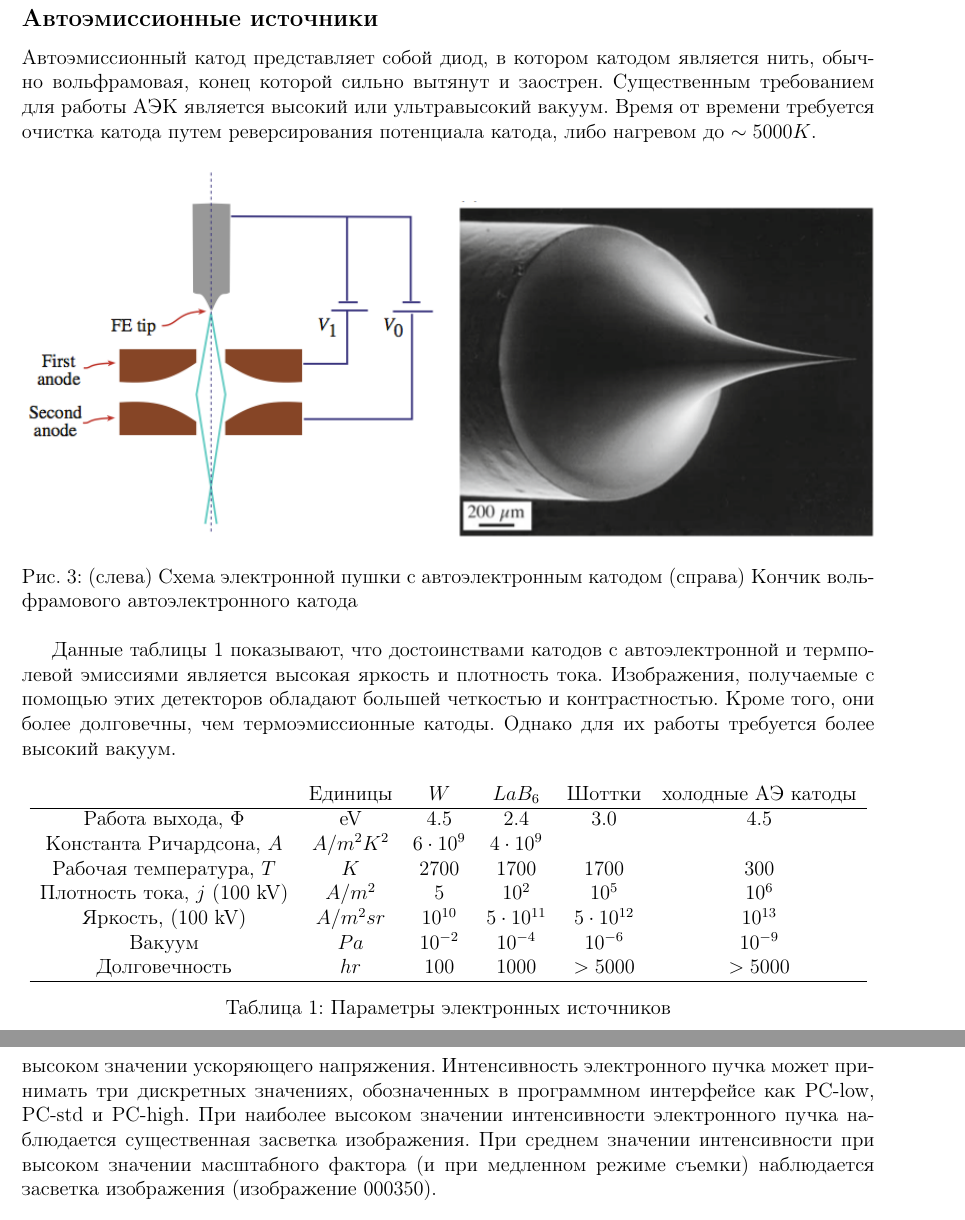
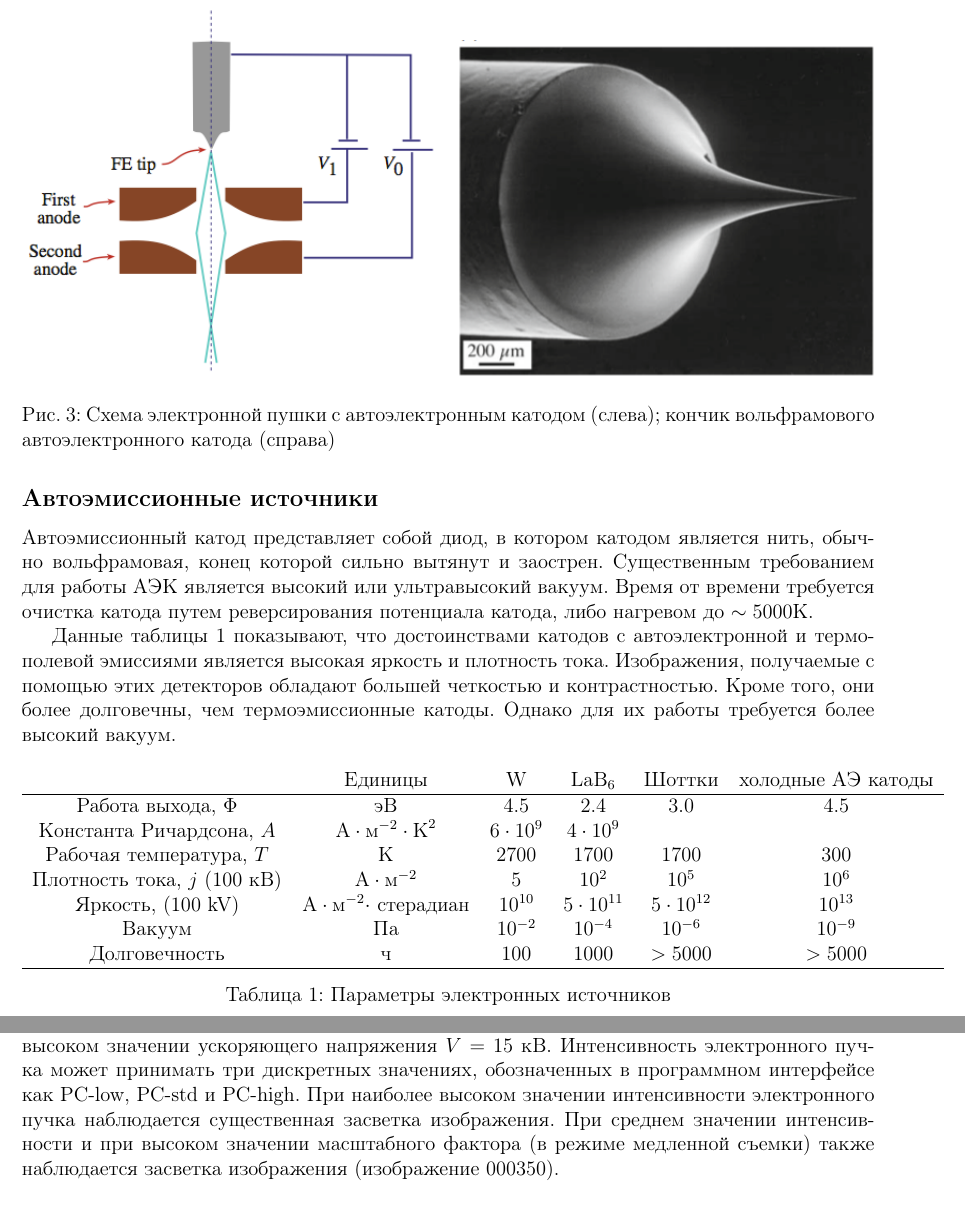
Before and after one commit to artfin/5physmethods, a LaTeX document (sem1/main.tex): two parts of pages 5 and 7 of 7, joined at a grey line, cut so that both start at the same text. Compiled offline with pdfLaTeX.

Commit message:
repaired sem1

```diff
--- a/sem1/main.tex
+++ b/sem1/main.tex
@@ -16,6 +16,8 @@
 \usepackage{float}
 \usepackage{graphicx}
 \usepackage{tabularx}
+
+\newcommand{\vlevo}{\hspace*{-0.62cm}}
 
 \newcommand{\lb}{\left(}
 \newcommand{\rb}{\right)}
@@ -99,29 +101,29 @@ j = A T^2 \exp \lb - \frac{\Phi}{kT} \rb, \label{richardson}
 \clearpage
 \subsection*{Автоэмиссионные источники}
 
-Автоэмиссионный катод представляет собой диод, в котором катодом является нить, обычно вольфрамовая, конец которой сильно вытянут и заострен. Существенным требованием для работы АЭК является высокий или ультравысокий вакуум. Время от времени требуется очистка катода путем реверсирования потенциала катода, либо нагревом до $\sim 5000 K$.
+Автоэмиссионный катод представляет собой диод, в котором катодом является нить, обычно вольфрамовая, конец которой сильно вытянут и заострен. Существенным требованием для работы АЭК является высокий или ультравысокий вакуум. Время от времени требуется очистка катода путем реверсирования потенциала катода, либо нагревом до $\sim 5000$K.
 
-\begin{figure}[!ht]
+\begin{figure}
 \includegraphics[width=0.5\linewidth]{pictures/feg1.png}
 \includegraphics[width=0.5\linewidth]{pictures/feg2.png}
-\caption{(слева) Схема электронной пушки с автоэлектронным катодом (справа) Кончик вольфрамового  автоэлектронного катода}
+\caption{Схема электронной пушки с автоэлектронным катодом (слева); кончик вольфрамового  автоэлектронного катода (справа)}
 \end{figure}
 
-Данные таблицы 1 показывают, что достоинствами катодов с автоэлектронной и термполевой эмиссиями является высокая яркость и плотность тока. Изображения, получаемые с помощью этих детекторов обладают большей четкостью и контрастностью. Кроме того, они более долговечны, чем термоэмиссионные катоды. Однако для их работы требуется более высокий вакуум.
+Данные таблицы 1 показывают, что достоинствами катодов с автоэлектронной и термополевой эмиссиями является высокая яркость и плотность тока. Изображения, получаемые с помощью этих детекторов обладают большей четкостью и контрастностью. Кроме того, они более долговечны, чем термоэмиссионные катоды. Однако для их работы требуется более высокий вакуум.
 
 \begin{table}[!ht]
 \centering
 \label{table1}
 \begin{tabular}{cccccc}
-& Единицы & $W$ & $LaB_6$ & Шоттки & холодные АЭ катоды \\
+& Единицы & W & LaB$_6$ & Шоттки & холодные АЭ катоды \\
 \hline
-Работа выхода, $\Phi$ & eV & $4.5$ & $2.4$ & $3.0$ & $4.5$ \\
-Константа Ричардсона, $A$ & $A / m^2 K^2$ & $6 \cdot 10^{9}$ & $4 \cdot 10^{9}$ & & \\
-Рабочая температура, $T$ & $K$ & 2700 & 1700 & 1700 & 300 \\
-Плотность тока, $j$ (100 kV) & $A / m^2$ & $5$ & $10^{2}$ & $10^{5}$ & $10^{6}$ \\
-Яркость, (100 kV) & $A/m^2 sr$ & $10^{10}$ & $5 \cdot 10^{11}$ & $5 \cdot 10^{12}$ & $10^{13}$ \\
-Вакуум & $Pa$ & $10^{-2}$ & $10^{-4}$ & $10^{-6}$ & $10^{-9}$ \\
-Долговечность & $hr$ & $100$ & $1000$ & $>5000$ & $>5000$ \\
+Работа выхода, $\Phi$ & эВ & $4.5$ & $2.4$ & $3.0$ & $4.5$ \\
+Константа Ричардсона, $A$ & $\textup{A} \cdot  \textup{м}^{-2} \cdot \textup{K}^2$ & $6 \cdot 10^{9}$ & $4 \cdot 10^{9}$ & & \\
+Рабочая температура, $T$ & K & 2700 & 1700 & 1700 & 300 \\
+Плотность тока, $j$ (100 кВ) & $\textup{A} \cdot \textup{м}^{-2}$ & $5$ & $10^{2}$ & $10^{5}$ & $10^{6}$ \\
+Яркость, (100 kV) & $\textup{A} \cdot \textup{м}^{-2} \cdot$ стерадиан & $10^{10}$ & $5 \cdot 10^{11}$ & $5 \cdot 10^{12}$ & $10^{13}$ \\
+Вакуум & Па & $10^{-2}$ & $10^{-4}$ & $10^{-6}$ & $10^{-9}$ \\
+Долговечность & ч & $100$ & $1000$ & $>5000$ & $>5000$ \\
 \hline
 \end{tabular}
 \caption{Параметры электронных источников}
@@ -142,8 +145,7 @@ j = A T^2 \exp \lb - \frac{\Phi}{kT} \rb, \label{richardson}
 
 Объектом изучения является 10-рублевая монета банка России. Участки поверхности объекта были изучены при различных увеличениях. Все представленные снимки были сделаны с помощью детекторов вторичных электронов (SEI). На первом снимке представлен знак Московского монетного двора (ММД). На краях клейма видны существенные неоднородности металла. На последующих снимках представлены края изображения державы. \par
 В режиме обратно отраженных электронов (BEI) контрастного изображения получить не удалось. Это вызвано тем, что контраст изображения при использовании детектора обратно отраженных электронов  возникает из-за неоднорости распределения электронной плотности на поверхности образца. В случае однородного элементного состава поверхности образца изображение получается малоконтрастным. Контраст при использовании детектора вторично рассеянных электронов (SEI) обусловлен рельефом поверхности образца. \par
-Существенной зависимости качества изображения при малых значениях масштабного фактора от величины ускоряющего напряжения замечено не было (ускоряющее напряжение на используемом микроскопе может принимать значения 5, 10, 15 keV). При высоких значениях масштабного фактора контрастное изображение получалось только при наиболее высоком значении ускоряющего напряжения. Интенсивность электронного пучка может принимать три дискретных значениях, обозначенных в программном интерфейсе как PC-low, PC-std и PC-high. При наиболее высоком значении интенсивности электронного пучка наблюдается существенная засветка изображения. При среднем значении интенсивности при высоком значении масштабного фактора (и при медленном режиме съемки) наблюдается засветка изображения (изображение 000350).
-
+Существенной зависимости качества изображения при малых значениях масштабного фактора от величины ускоряющего напряжения $V$ замечено не было (ускоряющее напряжение на используемом микроскопе может принимать значения 5, 10, 15 кВ). При высоких значениях масштабного фактора контрастное изображение получалось только при наиболее высоком значении ускоряющего напряжения $V = 15$ кВ. Интенсивность электронного пучка может принимать три дискретных значениях, обозначенных в программном интерфейсе как PC-low, PC-std и PC-high. При наиболее высоком значении интенсивности электронного пучка наблюдается существенная засветка изображения. При среднем значении интенсивности и при высоком значении масштабного фактора (в режиме медленной съемки) также наблюдается засветка изображения (изображение 000350).
 
 \section{Список литературы}
 
```
Also changed, not shown: sem1/main.pdf, sem1/main.tex (13 more changed lines), 6 other files.
